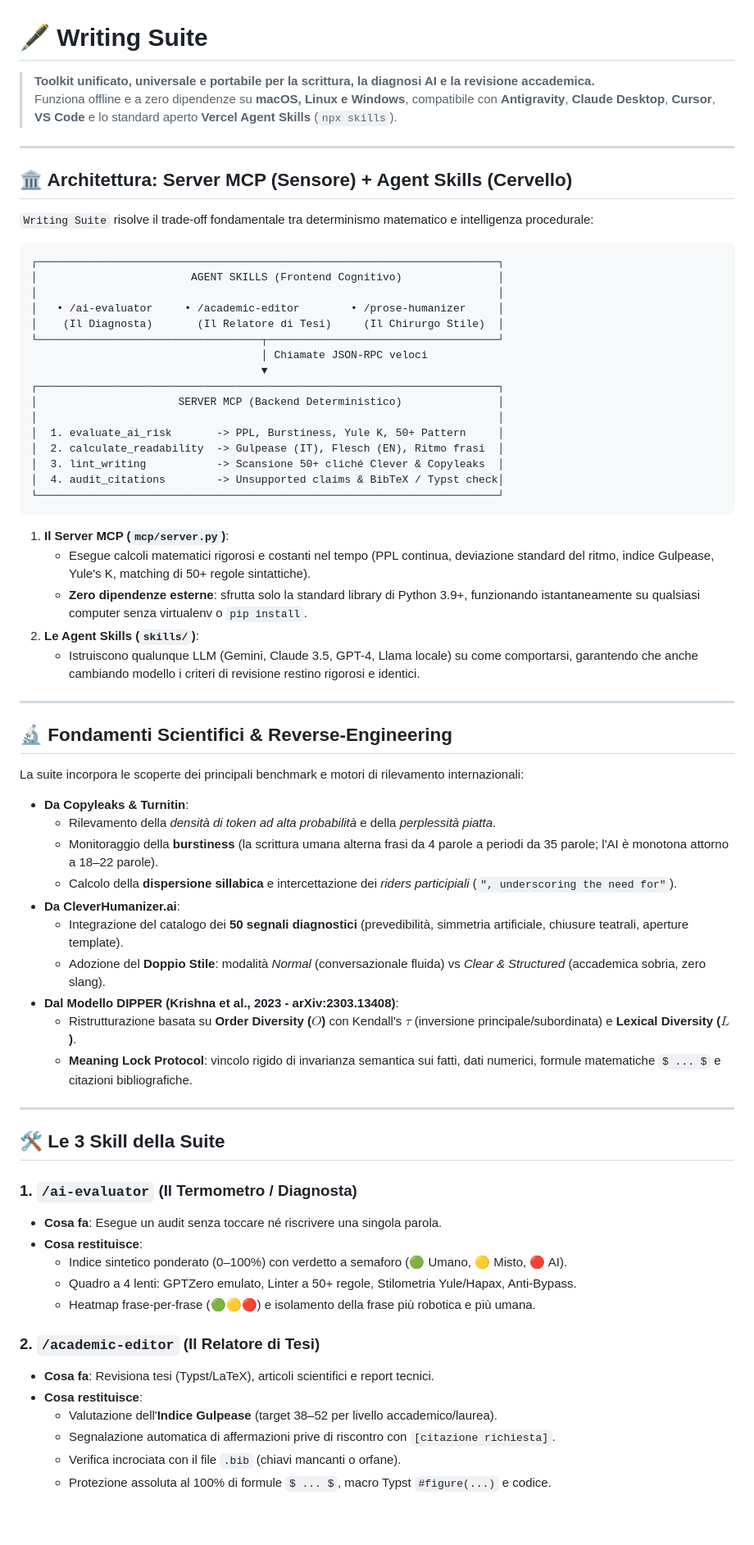
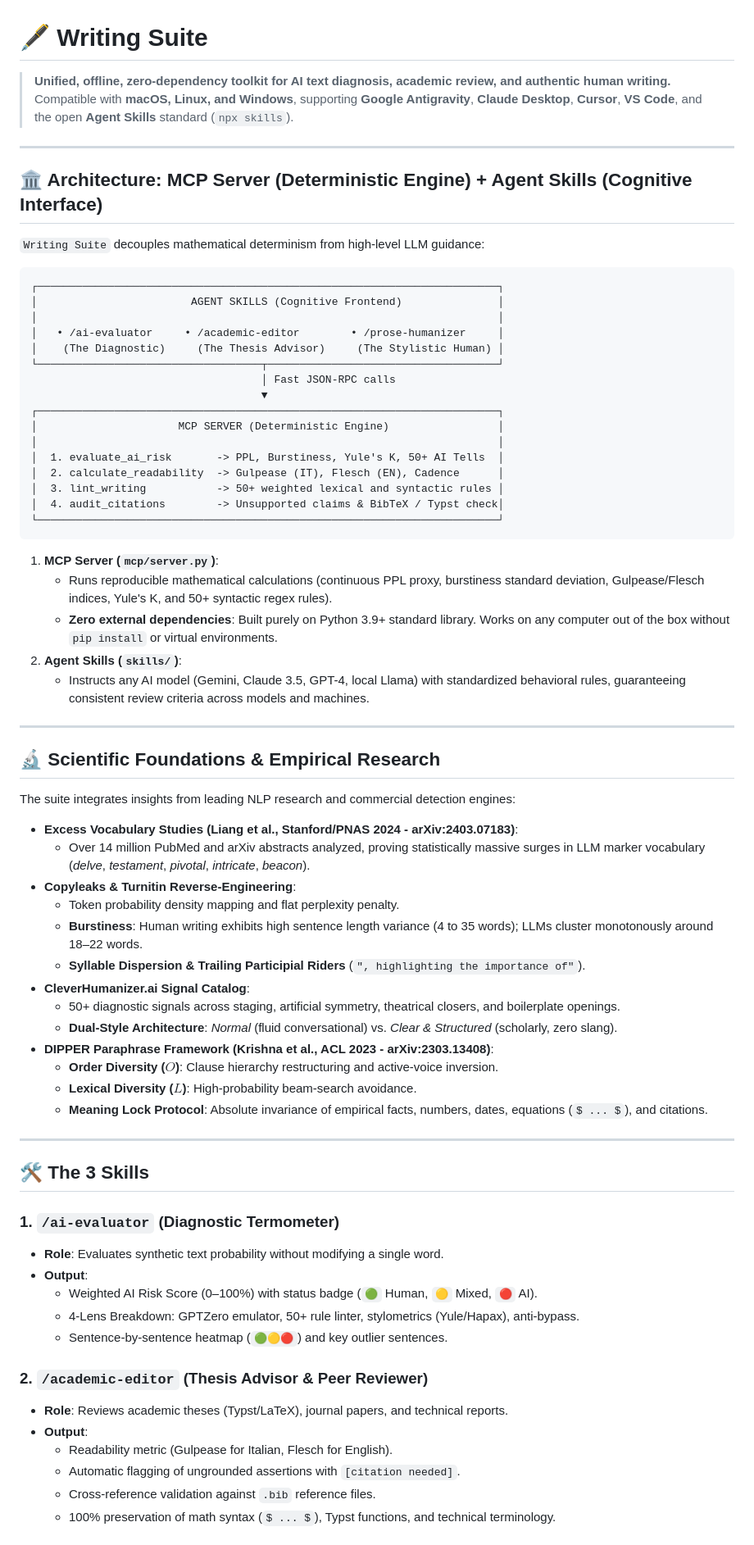
Before and after one commit to PtrTella/writing-suite, a Markdown page: README.md, the part around one of its changes. Shown at 82% size. Drawn GitHub-style; blank space fills up the shorter version.

Commit message:
feat: add README.md

````diff
--- a/README.md
+++ b/README.md
@@ -1,72 +1,75 @@
 # 🖋️ Writing Suite
 
-> **Toolkit unificato, universale e portabile per la scrittura, la diagnosi AI e la revisione accademica.**
-> Funziona offline e a zero dipendenze su **macOS, Linux e Windows**, compatibile con **Antigravity**, **Claude Desktop**, **Cursor**, **VS Code** e lo standard aperto **Vercel Agent Skills** (`npx skills`).
+> **Unified, offline, zero-dependency toolkit for AI text diagnosis, academic review, and authentic human writing.**
+> Compatible with **macOS, Linux, and Windows**, supporting **Google Antigravity**, **Claude Desktop**, **Cursor**, **VS Code**, and the open **Agent Skills** standard (`npx skills`).
 
 ---
 
-## 🏛️ Architettura: Server MCP (Sensore) + Agent Skills (Cervello)
+## 🏛️ Architecture: MCP Server (Deterministic Engine) + Agent Skills (Cognitive Interface)
 
-`Writing Suite` risolve il trade-off fondamentale tra determinismo matematico e intelligenza procedurale:
+`Writing Suite` decouples mathematical determinism from high-level LLM guidance:
 
 ```
 ┌────────────────────────────────────────────────────────────────────────┐
-│                        AGENT SKILLS (Frontend Cognitivo)               │
+│                        AGENT SKILLS (Cognitive Frontend)               │
 │                                                                        │
 │   • /ai-evaluator     • /academic-editor        • /prose-humanizer     │
-│    (Il Diagnosta)       (Il Relatore di Tesi)     (Il Chirurgo Stile)  │
+│    (The Diagnostic)     (The Thesis Advisor)     (The Stylistic Human) │
 └───────────────────────────────────┬────────────────────────────────────┘
-                                    │ Chiamate JSON-RPC veloci
+                                    │ Fast JSON-RPC calls
                                     ▼
 ┌────────────────────────────────────────────────────────────────────────┐
-│                      SERVER MCP (Backend Deterministico)               │
+│                      MCP SERVER (Deterministic Engine)                 │
 │                                                                        │
-│  1. evaluate_ai_risk       -> PPL, Burstiness, Yule K, 50+ Pattern     │
-│  2. calculate_readability  -> Gulpease (IT), Flesch (EN), Ritmo frasi  │
-│  3. lint_writing           -> Scansione 50+ cliché Clever & Copyleaks  │
+│  1. evaluate_ai_risk       -> PPL, Burstiness, Yule's K, 50+ AI Tells  │
+│  2. calculate_readability  -> Gulpease (IT), Flesch (EN), Cadence      │
+│  3. lint_writing           -> 50+ weighted lexical and syntactic rules │
 │  4. audit_citations        -> Unsupported claims & BibTeX / Typst check│
 └────────────────────────────────────────────────────────────────────────┘
 ```
 
-1. **Il Server MCP (`mcp/server.py`)**:
-   * Esegue calcoli matematici rigorosi e costanti nel tempo (PPL continua, deviazione standard del ritmo, indice Gulpease, Yule's K, matching di 50+ regole sintattiche).
-   * **Zero dipendenze esterne**: sfrutta solo la standard library di Python 3.9+, funzionando istantaneamente su qualsiasi computer senza virtualenv o `pip install`.
-2. **Le Agent Skills (`skills/`)**:
-   * Istruiscono qualunque LLM (Gemini, Claude 3.5, GPT-4, Llama locale) su come comportarsi, garantendo che anche cambiando modello i criteri di revisione restino rigorosi e identici.
+1. **MCP Server (`mcp/server.py`)**:
+   * Runs reproducible mathematical calculations (continuous PPL proxy, burstiness standard deviation, Gulpease/Flesch indices, Yule's K, and 50+ syntactic regex rules).
+   * **Zero external dependencies**: Built purely on Python 3.9+ standard library. Works on any computer out of the box without `pip install` or virtual environments.
+2. **Agent Skills (`skills/`)**:
+   * Instructs any AI model (Gemini, Claude 3.5, GPT-4, local Llama) with standardized behavioral rules, guaranteeing consistent review criteria across models and machines.
 
 ---
 
-## 🔬 Fondamenti Scientifici & Reverse-Engineering
+## 🔬 Scientific Foundations & Empirical Research
 
-La suite incorpora le scoperte dei principali benchmark e motori di rilevamento internazionali:
+The suite integrates insights from leading NLP research and commercial detection engines:
 
-* **Da Copyleaks & Turnitin**:
-  * Rilevamento della *densità di token ad alta probabilità* e della *perplessità piatta*.
-  * Monitoraggio della **burstiness** (la scrittura umana alterna frasi da 4 parole a periodi da 35 parole; l'AI è monotona attorno a 18–22 parole).
-  * Calcolo della **dispersione sillabica** e intercettazione dei *riders participiali* (`", underscoring the need for"`).
-* **Da CleverHumanizer.ai**:
-  * Integrazione del catalogo dei **50 segnali diagnostici** (prevedibilità, simmetria artificiale, chiusure teatrali, aperture template).
-  * Adozione del **Doppio Stile**: modalità *Normal* (conversazionale fluida) vs *Clear & Structured* (accademica sobria, zero slang).
-* **Dal Modello DIPPER (Krishna et al., 2023 - arXiv:2303.13408)**:
-  * Ristrutturazione basata su **Order Diversity ($O$)** con Kendall's $\tau$ (inversione principale/subordinata) e **Lexical Diversity ($L$)**.
-  * **Meaning Lock Protocol**: vincolo rigido di invarianza semantica sui fatti, dati numerici, formule matematiche `$ ... $` e citazioni bibliografiche.
+* **Excess Vocabulary Studies (Liang et al., Stanford/PNAS 2024 - arXiv:2403.07183)**:
+  * Over 14 million PubMed and arXiv abstracts analyzed, proving statistically massive surges in LLM marker vocabulary (*delve*, *testament*, *pivotal*, *intricate*, *beacon*).
+* **Copyleaks & Turnitin Reverse-Engineering**:
+  * Token probability density mapping and flat perplexity penalty.
+  * **Burstiness**: Human writing exhibits high sentence length variance (4 to 35 words); LLMs cluster monotonously around 18–22 words.
+  * **Syllable Dispersion & Trailing Participial Riders** (`", highlighting the importance of"`).
+* **CleverHumanizer.ai Signal Catalog**:
+  * 50+ diagnostic signals across staging, artificial symmetry, theatrical closers, and boilerplate openings.
+  * **Dual-Style Architecture**: *Normal* (fluid conversational) vs. *Clear & Structured* (scholarly, zero slang).
+* **DIPPER Paraphrase Framework (Krishna et al., ACL 2023 - arXiv:2303.13408)**:
+  * **Order Diversity ($O$)**: Clause hierarchy restructuring and active-voice inversion.
+  * **Lexical Diversity ($L$)**: High-probability beam-search avoidance.
+  * **Meaning Lock Protocol**: Absolute invariance of empirical facts, numbers, dates, equations (`$ ... $`), and citations.
 
 ---
 
-## 🛠️ Le 3 Skill della Suite
+## 🛠️ The 3 Skills
 
-### 1. `/ai-evaluator` (Il Termometro / Diagnosta)
-* **Cosa fa**: Esegue un audit senza toccare né riscrivere una singola parola.
-* **Cosa restituisce**:
-  * Indice sintetico ponderato (0–100%) con verdetto a semaforo (🟢 Umano, 🟡 Misto, 🔴 AI).
-  * Quadro a 4 lenti: GPTZero emulato, Linter a 50+ regole, Stilometria Yule/Hapax, Anti-Bypass.
-  * Heatmap frase-per-frase (🟢🟡🔴) e isolamento della frase più robotica e più umana.
+### 1. `/ai-evaluator` (Diagnostic Termometer)
+* **Role**: Evaluates synthetic text probability without modifying a single word.
+* **Output**:
+  * Weighted AI Risk Score (0–100%) with status badge (`🟢` Human, `🟡` Mixed, `🔴` AI).
+  * 4-Lens Breakdown: GPTZero emulator, 50+ rule linter, stylometrics (Yule/Hapax), anti-bypass.
+  * Sentence-by-sentence heatmap (`🟢🟡🔴`) and key outlier sentences.
 
-### 2. `/academic-editor` (Il Relatore di Tesi)
-* **Cosa fa**: Revisiona tesi (Typst/LaTeX), articoli scientifici e report tecnici.
-* **Cosa restituisce**:
-  * Valutazione dell'**Indice Gulpease** (target 38–52 per livello accademico/laurea).
-  * Segnalazione automatica di affermazioni prive di riscontro con `[citazione richiesta]`.
-  * Verifica incrociata con il file `.bib` (chiavi mancanti o orfane).
-  * Protezione assoluta al 100% di formule `$ ... $`, macro Typst `#figure(...)` e codice.
+### 2. `/academic-editor` (Thesis Advisor & Peer Reviewer)
+* **Role**: Reviews academic theses (Typst/LaTeX), journal papers, and technical reports.
+* **Output**:
+  * Readability metric (Gulpease for Italian, Flesch for English).
+  * Automatic flagging of ungrounded assertions with `[citation needed]`.
+  * Cross-reference validation against `.bib` reference files.
+  * 100% preservation of math syntax (`$ ... $`), Typst functions, and technical terminology.
 
````
Also changed, not shown: other parts of README.md (+46 -34 lines).
